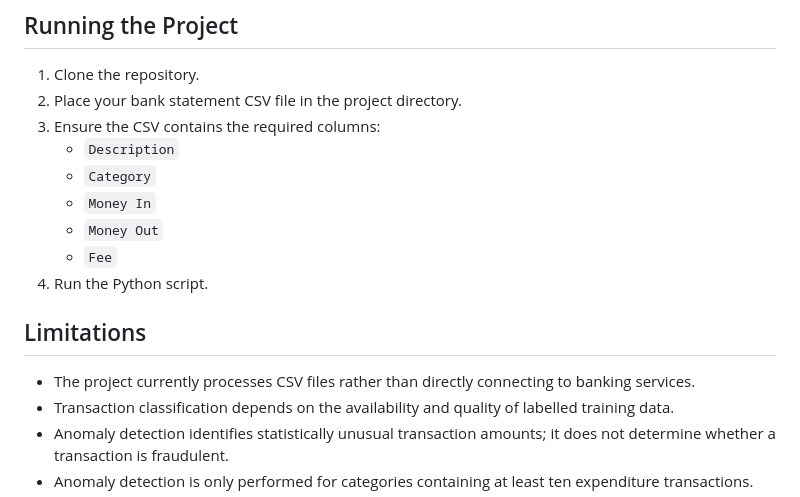
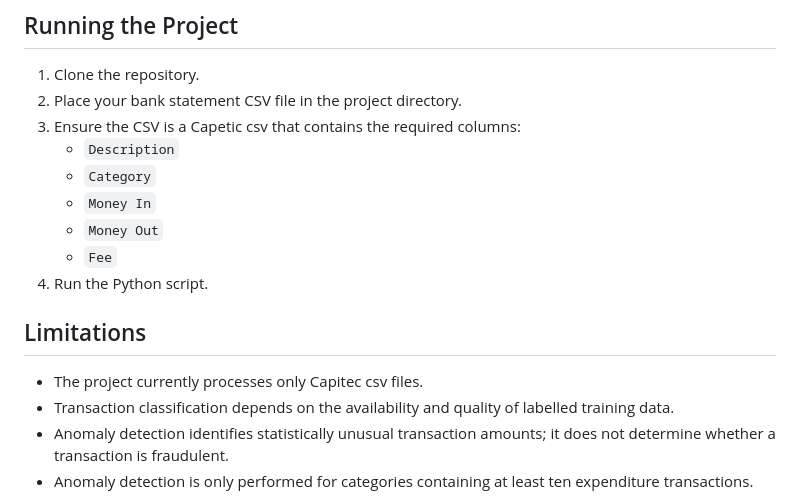
Before and after one commit to codedbyttom-lab/-bank-statement-analyzer, a Markdown page: README.md, the part around the change. GitHub-like rendering.

Commit message:
corrected some readme lines

```diff
--- a/README.md
+++ b/README.md
@@ -64,7 +64,7 @@ pip install pandas scikit-learn matplotlib
 
 1. Clone the repository.
 2. Place your bank statement CSV file in the project directory.
-3. Ensure the CSV contains the required columns:
+3. Ensure the CSV is a Capetic csv that contains the required columns:
    - `Description`
    - `Category`
    - `Money In`
@@ -74,7 +74,7 @@ pip install pandas scikit-learn matplotlib
 
 ## Limitations
 
-- The project currently processes CSV files rather than directly connecting to banking services.
+- The project currently processes only Capitec csv files.
 - Transaction classification depends on the availability and quality of labelled training data.
 - Anomaly detection identifies statistically unusual transaction amounts; it does not determine whether a transaction is fraudulent.
 - Anomaly detection is only performed for categories containing at least ten expenditure transactions.
```
